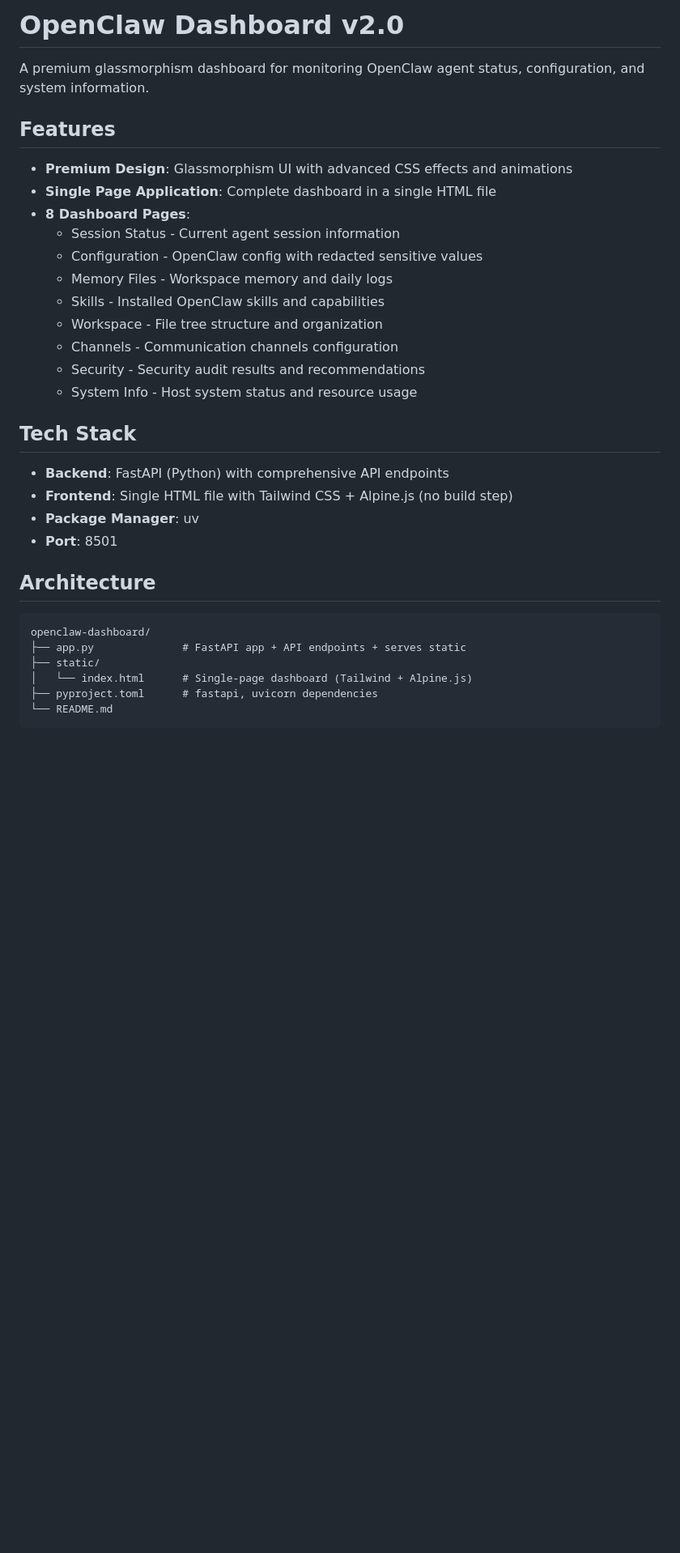
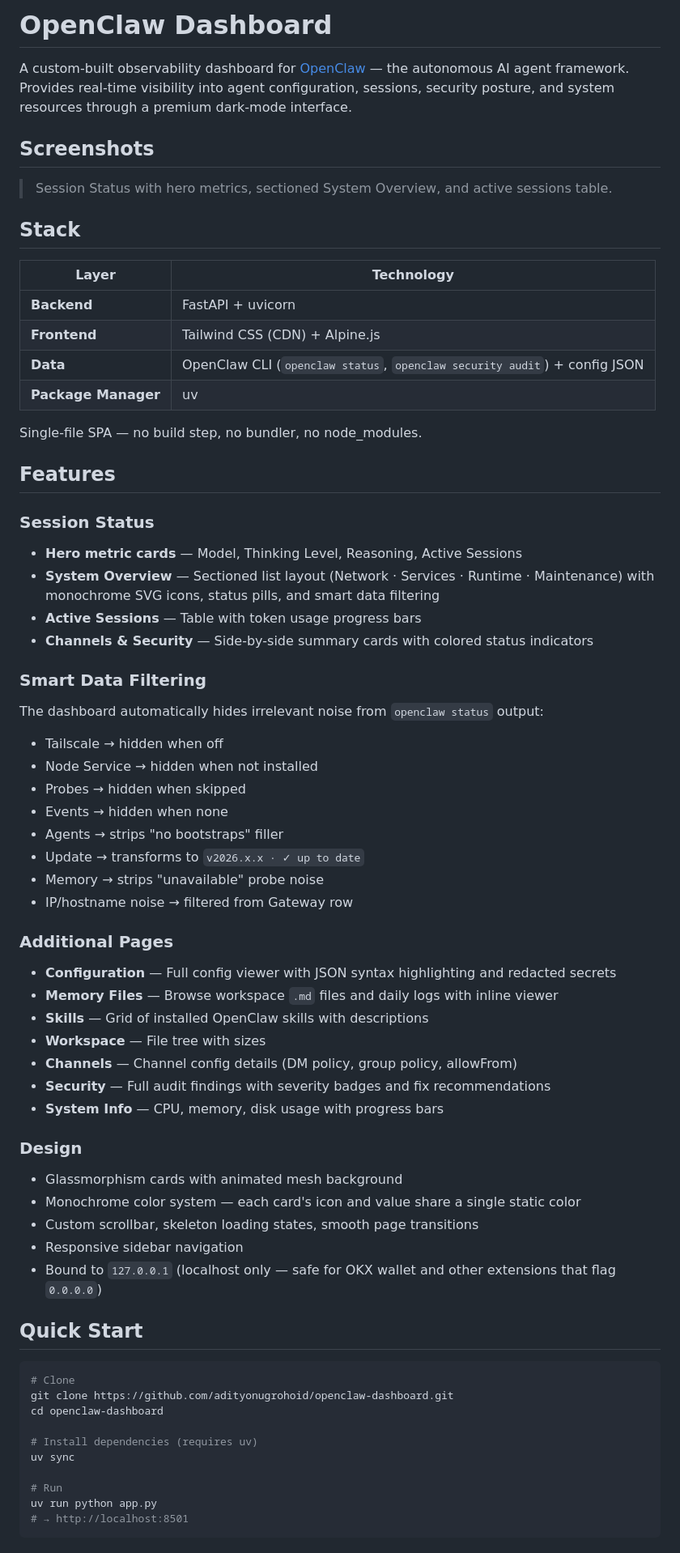
Before and after one commit to adityonugrohoid/openclaw-dashboard, a Markdown page: README.md, the part around one of its changes. Shown at 81% size. Drawn GitHub-style; blank space fills up the shorter version.

Commit message:
README: full documentation with features, stack, and quick start

````diff
--- a/README.md
+++ b/README.md
@@ -1,36 +1,69 @@
-# OpenClaw Dashboard v2.0
+# OpenClaw Dashboard
 
-A premium glassmorphism dashboard for monitoring OpenClaw agent status, configuration, and system information.
+A custom-built observability dashboard for [OpenClaw](https://github.com/openclaw/openclaw) — the autonomous AI agent framework. Provides real-time visibility into agent configuration, sessions, security posture, and system resources through a premium dark-mode interface.
+
+## Screenshots
+
+> Session Status with hero metrics, sectioned System Overview, and active sessions table.
+
+## Stack
+
+| Layer | Technology |
+|-------|-----------|
+| **Backend** | FastAPI + uvicorn |
+| **Frontend** | Tailwind CSS (CDN) + Alpine.js |
+| **Data** | OpenClaw CLI (`openclaw status`, `openclaw security audit`) + config JSON |
+| **Package Manager** | uv |
+
+Single-file SPA — no build step, no bundler, no node_modules.
 
 ## Features
 
-- **Premium Design**: Glassmorphism UI with advanced CSS effects and animations
-- **Single Page Application**: Complete dashboard in a single HTML file
-- **8 Dashboard Pages**:
-  - Session Status - Current agent session information
-  - Configuration - OpenClaw config with redacted sensitive values
-  - Memory Files - Workspace memory and daily logs
-  - Skills - Installed OpenClaw skills and capabilities
-  - Workspace - File tree structure and organization
-  - Channels - Communication channels configuration
-  - Security - Security audit results and recommendations
-  - System Info - Host system status and resource usage
+### Session Status
+- **Hero metric cards** — Model, Thinking Level, Reasoning, Active Sessions
+- **System Overview** — Sectioned list layout (Network · Services · Runtime · Maintenance) with monochrome SVG icons, status pills, and smart data filtering
+- **Active Sessions** — Table with token usage progress bars
+- **Channels & Security** — Side-by-side summary cards with colored status indicators
 
-## Tech Stack
+### Smart Data Filtering
+The dashboard automatically hides irrelevant noise from `openclaw status` output:
+- Tailscale → hidden when off
+- Node Service → hidden when not installed
+- Probes → hidden when skipped
+- Events → hidden when none
+- Agents → strips "no bootstraps" filler
+- Update → transforms to `v2026.x.x · ✓ up to date`
+- Memory → strips "unavailable" probe noise
+- IP/hostname noise → filtered from Gateway row
 
-- **Backend**: FastAPI (Python) with comprehensive API endpoints
-- **Frontend**: Single HTML file with Tailwind CSS + Alpine.js (no build step)
-- **Package Manager**: uv
-- **Port**: 8501
+### Additional Pages
+- **Configuration** — Full config viewer with JSON syntax highlighting and redacted secrets
+- **Memory Files** — Browse workspace `.md` files and daily logs with inline viewer
+- **Skills** — Grid of installed OpenClaw skills with descriptions
+- **Workspace** — File tree with sizes
+- **Channels** — Channel config details (DM policy, group policy, allowFrom)
+- **Security** — Full audit findings with severity badges and fix recommendations
+- **System Info** — CPU, memory, disk usage with progress bars
 
-## Architecture
+### Design
+- Glassmorphism cards with animated mesh background
+- Monochrome color system — each card's icon and value share a single static color
+- Custom scrollbar, skeleton loading states, smooth page transitions
+- Responsive sidebar navigation
+- Bound to `127.0.0.1` (localhost only — safe for OKX wallet and other extensions that flag `0.0.0.0`)
 
-```
-openclaw-dashboard/
-├── app.py              # FastAPI app + API endpoints + serves static
-├── static/
-│   └── index.html      # Single-page dashboard (Tailwind + Alpine.js)
-├── pyproject.toml      # fastapi, uvicorn dependencies
-└── README.md
+## Quick Start
+
+```bash
+# Clone
+git clone https://github.com/adityonugrohoid/openclaw-dashboard.git
+cd openclaw-dashboard
+
+# Install dependencies (requires uv)
+uv sync
+
+# Run
+uv run python app.py
+# → http://localhost:8501
 ```
 
````
Also changed, not shown: other parts of README.md (+15 -61 lines).
